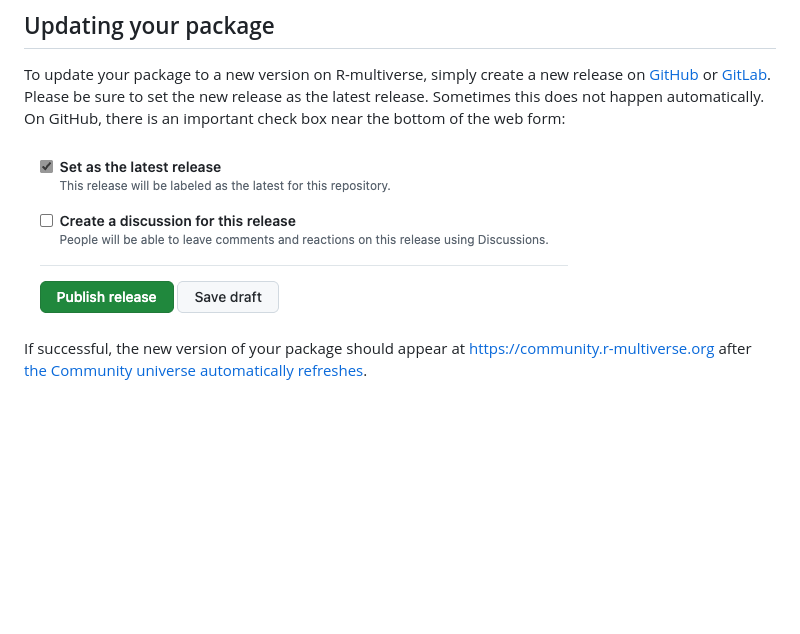
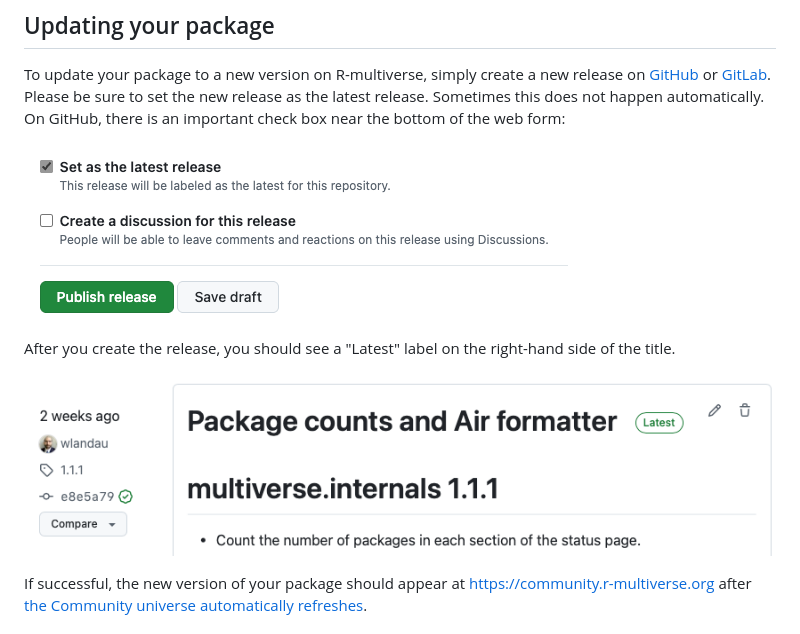
Before and after one commit to wlandau/r-multiverse.github.io, a Markdown page: contributors.md, the part around the change. Rendered like a GitHub page; pictures changed too: images/latest-release-label.png (added); blank space fills up the shorter version.

Commit message:
explain 'Latest' release label

```diff
--- a/contributors.md
+++ b/contributors.md
@@ -61,7 +61,11 @@ Please be sure to set the new release as the latest release.
 Sometimes this does not happen automatically.
 On GitHub, there is an important check box near the bottom of the web form:
 
-![](./images/latest-release.png)
+![](./images/latest-release-checkbox.png)
+
+After you create the release, you should see a "Latest" label on the right-hand side of the title.
+
+![](./images/latest-release-label.png)
 
 If successful, the new version of your package should appear at <https://community.r-multiverse.org> after [the Community universe automatically refreshes](https://github.com/r-universe/r-multiverse/actions/workflows/sync.yml).
 
```
Also changed, not shown: images/latest-release-checkbox.png (renamed from images/latest-release.png).
